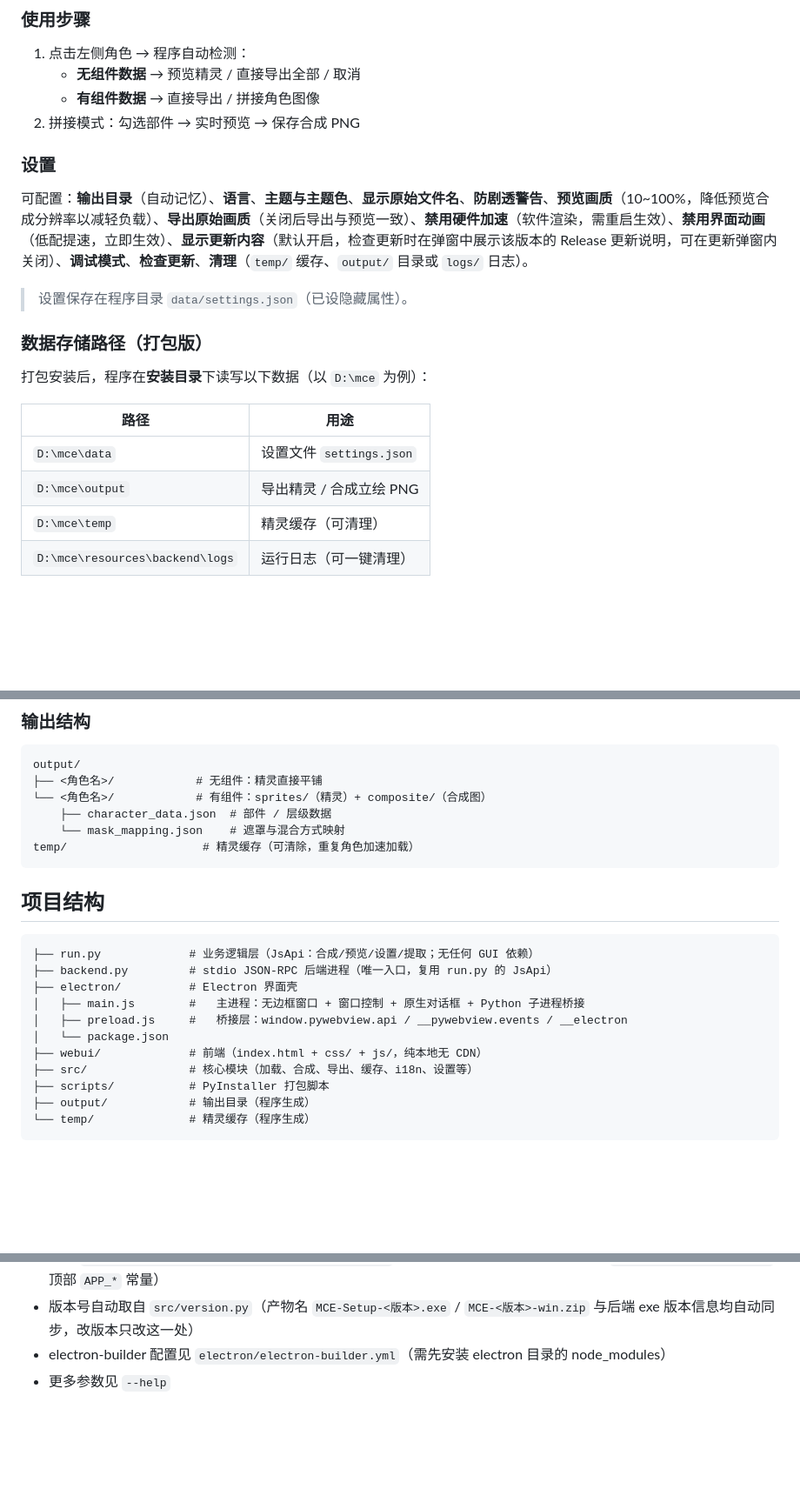
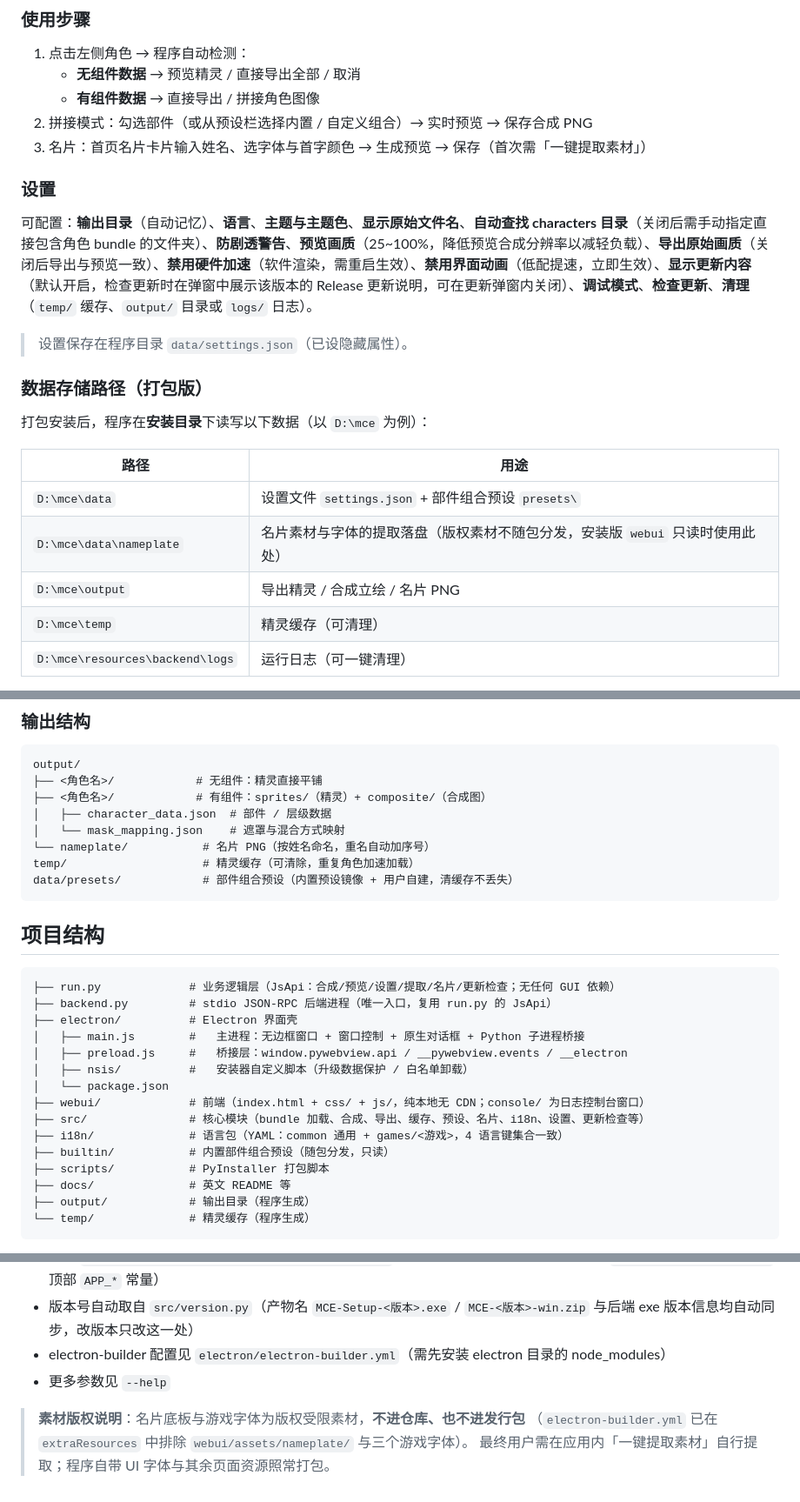
Before and after one commit to paliku520/Manosaba-character-extracter, a Markdown page: README.md, 3 parts joined by grey strips. Shown at 87% size. Drawn GitHub-style; blank space fills up the shorter version.

````diff
--- a/README.md
+++ b/README.md
@@ -75,11 +79,12 @@ cd electron && npm install             # Electron 依赖
 1. 点击左侧角色 → 程序自动检测：
    - **无组件数据** → 预览精灵 / 直接导出全部 / 取消
    - **有组件数据** → 直接导出 / 拼接角色图像
-2. 拼接模式：勾选部件 → 实时预览 → 保存合成 PNG
+2. 拼接模式：勾选部件（或从预设栏选择内置 / 自定义组合）→ 实时预览 → 保存合成 PNG
+3. 名片：首页名片卡片输入姓名、选字体与首字颜色 → 生成预览 → 保存（首次需「一键提取素材」）
 
 ### 设置
 
-可配置：**输出目录**（自动记忆）、**语言**、**主题与主题色**、**显示原始文件名**、**防剧透警告**、**预览画质**（10~100%，降低预览合成分辨率以减轻负载）、**导出原始画质**（关闭后导出与预览一致）、**禁用硬件加速**（软件渲染，需重启生效）、**禁用界面动画**（低配提速，立即生效）、**显示更新内容**（默认开启，检查更新时在弹窗中展示该版本的 Release 更新说明，可在更新弹窗内关闭）、**调试模式**、**检查更新**、**清理**（`temp/` 缓存、`output/` 目录或 `logs/` 日志）。
+可配置：**输出目录**（自动记忆）、**语言**、**主题与主题色**、**显示原始文件名**、**自动查找 characters 目录**（关闭后需手动指定直接包含角色 bundle 的文件夹）、**防剧透警告**、**预览画质**（25~100%，降低预览合成分辨率以减轻负载）、**导出原始画质**（关闭后导出与预览一致）、**禁用硬件加速**（软件渲染，需重启生效）、**禁用界面动画**（低配提速，立即生效）、**显示更新内容**（默认开启，检查更新时在弹窗中展示该版本的 Release 更新说明，可在更新弹窗内关闭）、**调试模式**、**检查更新**、**清理**（`temp/` 缓存、`output/` 目录或 `logs/` 日志）。
 
 > 设置保存在程序目录 `data/settings.json`（已设隐藏属性）。
 
@@ -89,8 +94,9 @@ cd electron && npm install             # Electron 依赖
 
 | 路径 | 用途 |
 |---|---|
-| `D:\mce\data` | 设置文件 `settings.json` |
-| `D:\mce\output` | 导出精灵 / 合成立绘 PNG |
+| `D:\mce\data` | 设置文件 `settings.json` + 部件组合预设 `presets\` |
+| `D:\mce\data\nameplate` | 名片素材与字体的提取落盘（版权素材不随包分发，安装版 `webui` 只读时使用此处） |
+| `D:\mce\output` | 导出精灵 / 合成立绘 / 名片 PNG |
 | `D:\mce\temp` | 精灵缓存（可清理） |
 | `D:\mce\resources\backend\logs` | 运行日志（可一键清理） |
 
@@ -106,24 +112,30 @@ cd electron && npm install             # Electron 依赖
 ```
 output/
 ├── <角色名>/            # 无组件：精灵直接平铺
-└── <角色名>/            # 有组件：sprites/（精灵）+ composite/（合成图）
-    ├── character_data.json  # 部件 / 层级数据
-    └── mask_mapping.json    # 遮罩与混合方式映射
+├── <角色名>/            # 有组件：sprites/（精灵）+ composite/（合成图）
+│   ├── character_data.json  # 部件 / 层级数据
+│   └── mask_mapping.json    # 遮罩与混合方式映射
+└── nameplate/           # 名片 PNG（按姓名命名，重名自动加序号）
 temp/                    # 精灵缓存（可清除，重复角色加速加载）
+data/presets/            # 部件组合预设（内置预设镜像 + 用户自建，清缓存不丢失）
 ```
 
 ## 项目结构
 
 ```
-├── run.py             # 业务逻辑层（JsApi：合成/预览/设置/提取；无任何 GUI 依赖）
+├── run.py             # 业务逻辑层（JsApi：合成/预览/设置/提取/名片/更新检查；无任何 GUI 依赖）
 ├── backend.py         # stdio JSON-RPC 后端进程（唯一入口，复用 run.py 的 JsApi）
 ├── electron/          # Electron 界面壳
 │   ├── main.js        #   主进程：无边框窗口 + 窗口控制 + 原生对话框 + Python 子进程桥接
 │   ├── preload.js     #   桥接层：window.pywebview.api / __pywebview.events / __electron
+│   ├── nsis/          #   安装器自定义脚本（升级数据保护 / 白名单卸载）
 │   └── package.json
-├── webui/             # 前端（index.html + css/ + js/，纯本地无 CDN）
-├── src/               # 核心模块（加载、合成、导出、缓存、i18n、设置等）
+├── webui/             # 前端（index.html + css/ + js/，纯本地无 CDN；console/ 为日志控制台窗口）
+├── src/               # 核心模块（bundle 加载、合成、导出、缓存、预设、名片、i18n、设置、更新检查等）
+├── i18n/              # 语言包（YAML：common 通用 + games/<游戏>，4 语言键集合一致）
+├── builtin/           # 内置部件组合预设（随包分发，只读）
 ├── scripts/           # PyInstaller 打包脚本
+├── docs/              # 英文 README 等
 ├── output/            # 输出目录（程序生成）
 └── temp/              # 精灵缓存（程序生成）
 ```
@@ -177,3 +189,7 @@ python scripts\build_electron.py            # 一键：后端 + 绿色版 zip +
 - 版本号自动取自 `src/version.py`（产物名 `MCE-Setup-<版本>.exe` / `MCE-<版本>-win.zip` 与后端 exe 版本信息均自动同步，改版本只改这一处）
 - electron-builder 配置见 `electron/electron-builder.yml`（需先安装 electron 目录的 node_modules）
 - 更多参数见 `--help`
+
+> **素材版权说明**：名片底板与游戏字体为版权受限素材，**不进仓库、也不进发行包**
+> （`electron-builder.yml` 已在 `extraResources` 中排除 `webui/assets/nameplate/` 与三个游戏字体）。
+> 最终用户需在应用内「一键提取素材」自行提取；程序自带 UI 字体与其余页面资源照常打包。
````
Also changed, not shown: other parts of README.md (+6 -2 lines), docs/README.en.md (+33 -16 lines).
